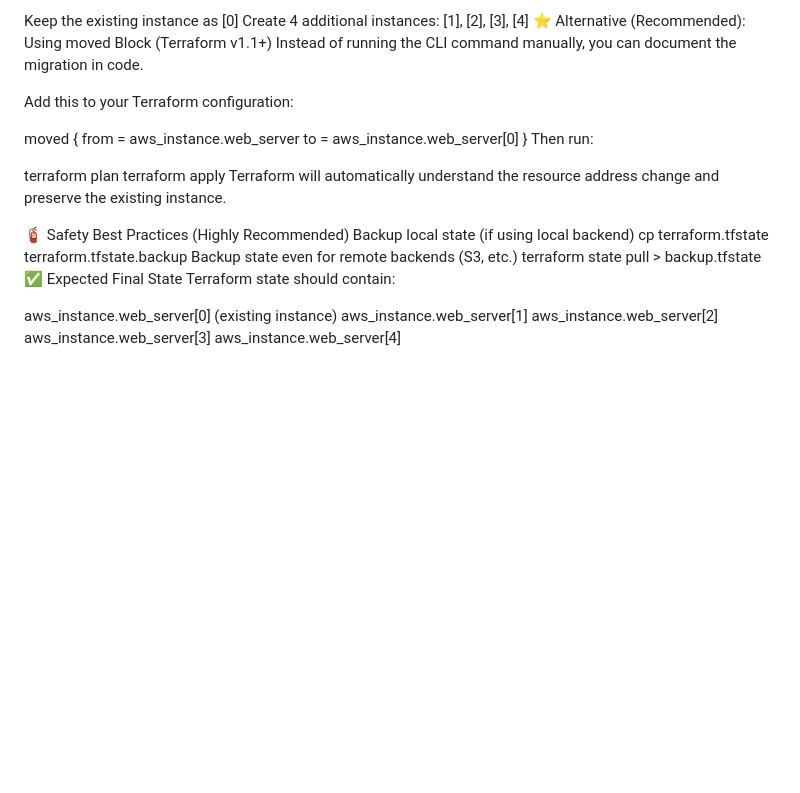
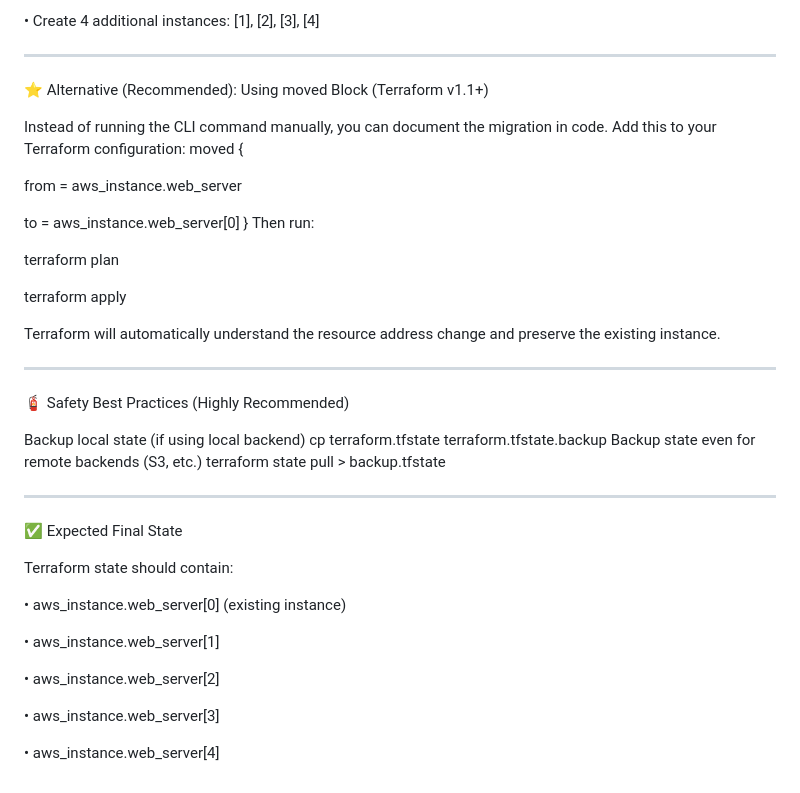
Before and after one commit to RatnakarMCA/daily_tasks, a Markdown page: Task-9/README.md, the part around one of its changes. Rendered like a GitHub page; blank space fills up the shorter version.

```diff
--- a/Task-9/README.md
+++ b/Task-9/README.md
@@ -82,31 +106,41 @@ Terraform will:
 
-Keep the existing instance as [0]
-Create 4 additional instances: [1], [2], [3], [4]
+•	Create 4 additional instances: [1], [2], [3], [4]
+________________________________________
 ⭐ Alternative (Recommended): Using moved Block (Terraform v1.1+)
+
 Instead of running the CLI command manually, you can document the migration in code.
+Add this to your Terraform configuration:
+moved {
 
-Add this to your Terraform configuration:
+  from = aws_instance.web_server
 
-moved {
-  from = aws_instance.web_server
   to   = aws_instance.web_server[0]
 }
 Then run:
 
 terraform plan
+
 terraform apply
+
 Terraform will automatically understand the resource address change and preserve the existing instance.
+________________________________________
+🧯 Safety Best Practices (Highly Recommended)
 
-🧯 Safety Best Practices (Highly Recommended)
 Backup local state (if using local backend)
 cp terraform.tfstate terraform.tfstate.backup
 Backup state even for remote backends (S3, etc.)
 terraform state pull > backup.tfstate
+________________________________________
 ✅ Expected Final State
+
 Terraform state should contain:
 
-aws_instance.web_server[0] (existing instance)
-aws_instance.web_server[1]
-aws_instance.web_server[2]
-aws_instance.web_server[3]
-aws_instance.web_server[4]
+•	aws_instance.web_server[0] (existing instance)
+
+•	aws_instance.web_server[1]
+
+•	aws_instance.web_server[2]
+
+•	aws_instance.web_server[3]
+
+•	aws_instance.web_server[4]
```
Also changed, not shown: other parts of Task-9/README.md (+55 -31 lines).
